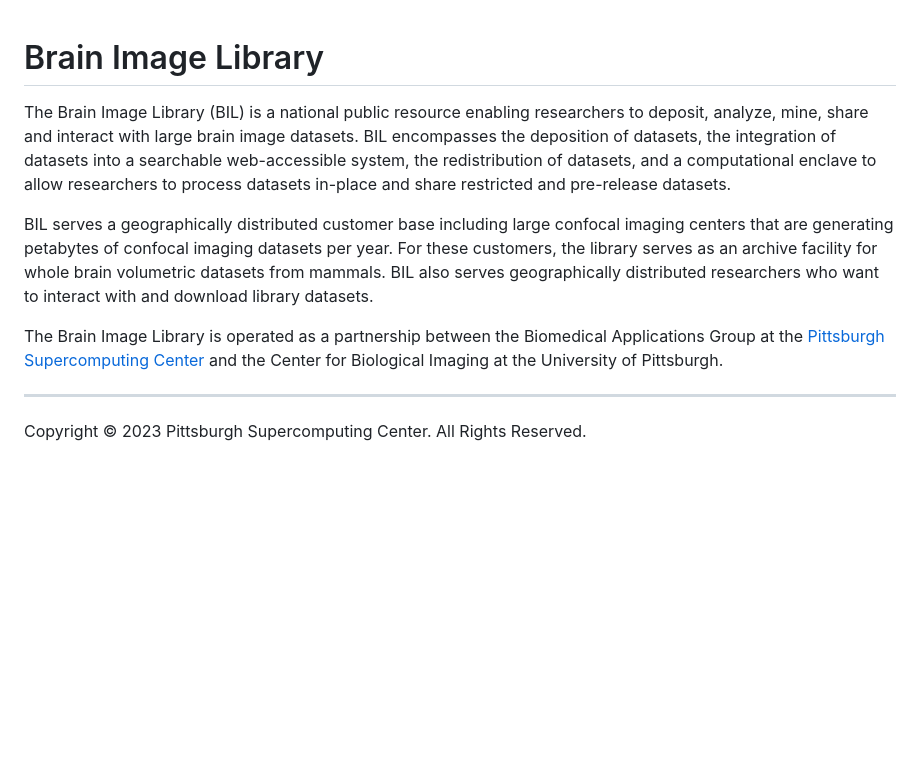
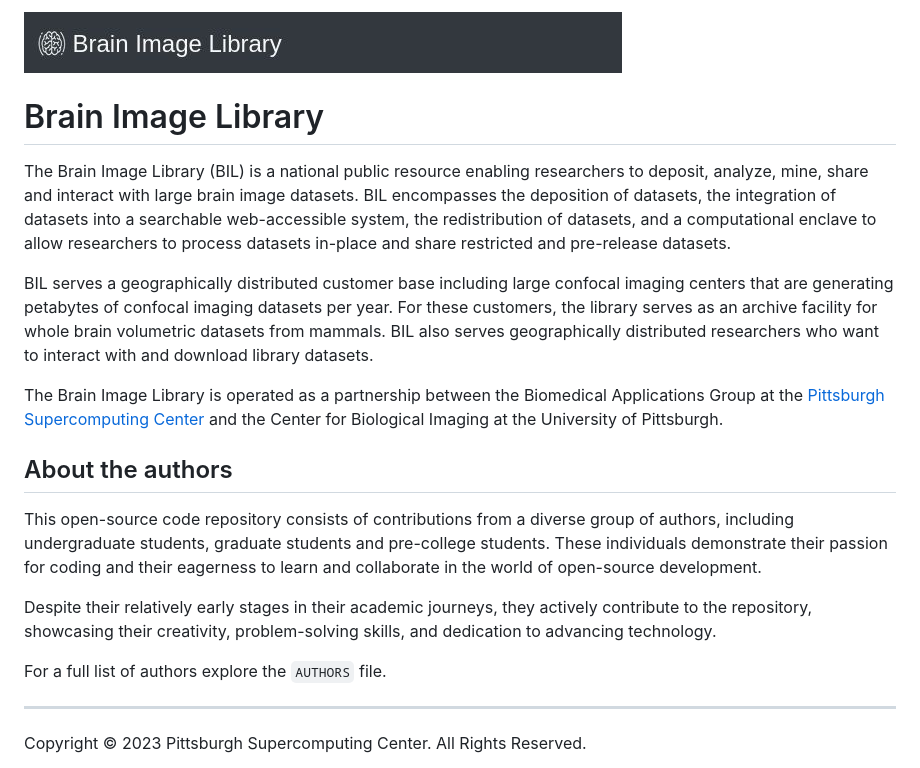
Before and after one commit to brain-image-library/py-brain-inventory, a Markdown page: README.md, the part around the change. GitHub-like rendering; pictures changed too: images/logo.jpg (added); blank space fills up the shorter version.

Commit message:
The Brain Image Library (BIL) enables researchers to deposit, analyze, share, and interact with large brain image datasets. It serves as an archive facility for volumetric datasets and allows researchers to download and process datasets. This open-source repository has contributions from a diverse group of authors, showcasing their passion for coding and eagerness to learn and collaborate. For a full list of authors, explore the AUTHORS file.

```diff
--- a/README.md
+++ b/README.md
@@ -1,10 +1,18 @@
+![](images/logo.jpg)
 # Brain Image Library
 
- The Brain Image Library (BIL) is a national public resource enabling researchers to deposit, analyze, mine, share and interact with large brain image datasets. BIL encompasses the deposition of datasets, the integration of datasets into a searchable web-accessible system, the redistribution of datasets, and a computational enclave to allow researchers to process datasets in-place and share restricted and pre-release datasets.
+The Brain Image Library (BIL) is a national public resource enabling researchers to deposit, analyze, mine, share and interact with large brain image datasets. BIL encompasses the deposition of datasets, the integration of datasets into a searchable web-accessible system, the redistribution of datasets, and a computational enclave to allow researchers to process datasets in-place and share restricted and pre-release datasets.
 
 BIL serves a geographically distributed customer base including large confocal imaging centers that are generating petabytes of confocal imaging datasets per year. For these customers, the library serves as an archive facility for whole brain volumetric datasets from mammals. BIL also serves geographically distributed researchers who want to interact with and download library datasets.
 
 The Brain Image Library is operated as a partnership between the Biomedical Applications Group at the [Pittsburgh Supercomputing Center](https://www.psc.edu/) and the Center for Biological Imaging at the University of Pittsburgh.
+
+## About the authors
+This open-source code repository consists of contributions from a diverse group of authors, including undergraduate students, graduate students and pre-college students. These individuals demonstrate their passion for coding and their eagerness to learn and collaborate in the world of open-source development.
+
+Despite their relatively early stages in their academic journeys, they actively contribute to the repository, showcasing their creativity, problem-solving skills, and dedication to advancing technology.
+
+For a full list of authors explore the `AUTHORS` file.
 
 ---
 Copyright © 2023 Pittsburgh Supercomputing Center. All Rights Reserved.
```
